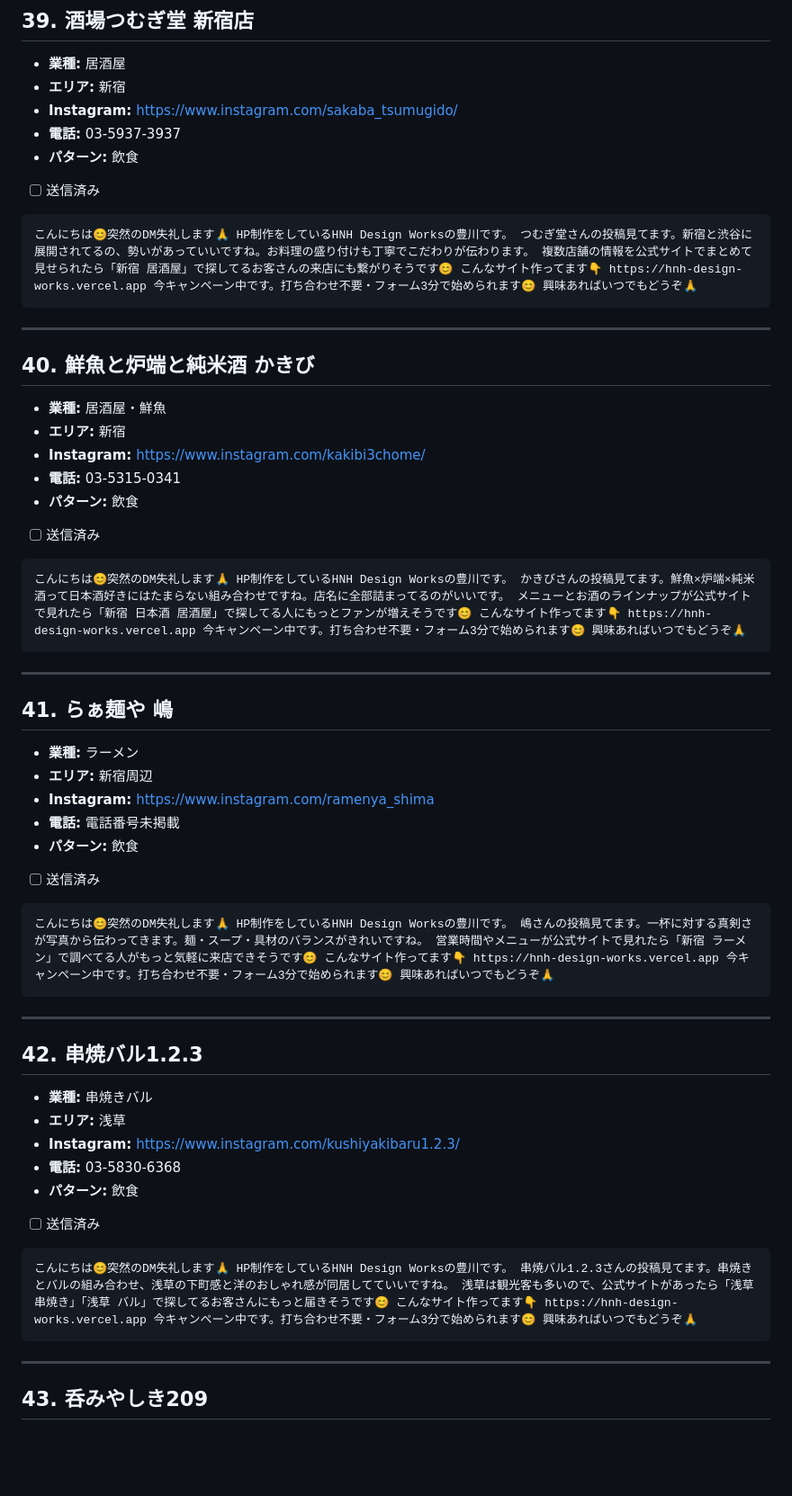
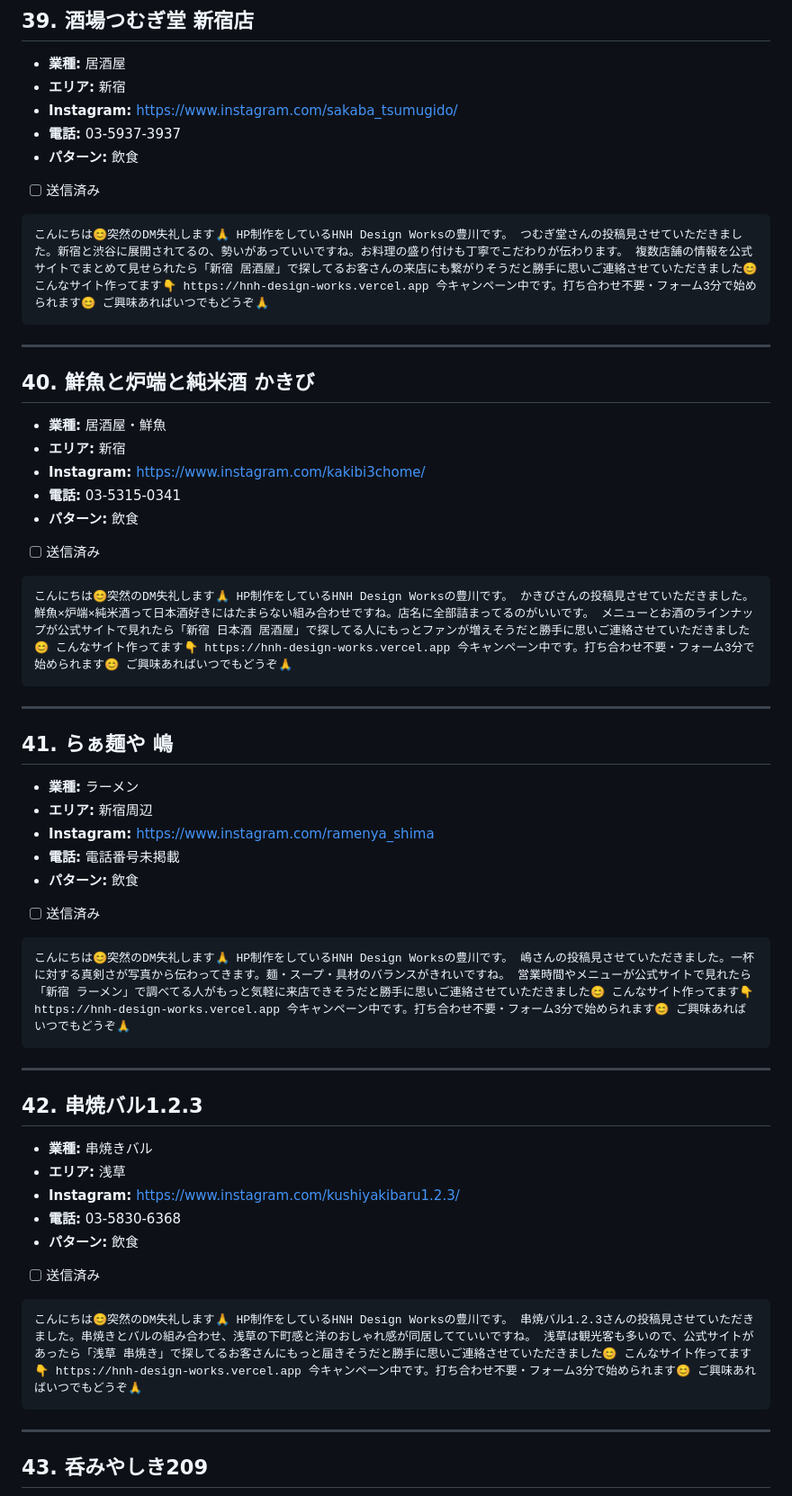
Before and after one commit to nttt-rgb/hnh-design-works-, a Markdown page: campaigns/direct_outreach/dm_send_list.md, the part around one of its changes. Shown at 90% size. Rendered like a GitHub page; blank space fills up the shorter version.

````diff
--- a/campaigns/direct_outreach/dm_send_list.md
+++ b/campaigns/direct_outreach/dm_send_list.md
@@ -585,7 +585,7 @@
 - [ ] 送信済み
 
 ```
-こんにちは😊突然のDM失礼します🙏 HP制作をしているHNH Design Worksの豊川です。 つむぎ堂さんの投稿見てます。新宿と渋谷に展開されてるの、勢いがあっていいですね。お料理の盛り付けも丁寧でこだわりが伝わります。 複数店舗の情報を公式サイトでまとめて見せられたら「新宿 居酒屋」で探してるお客さんの来店にも繋がりそうです😊 こんなサイト作ってます👇 https://hnh-design-works.vercel.app 今キャンペーン中です。打ち合わせ不要・フォーム3分で始められます😊 興味あればいつでもどうぞ🙏
+こんにちは😊突然のDM失礼します🙏 HP制作をしているHNH Design Worksの豊川です。 つむぎ堂さんの投稿見させていただきました。新宿と渋谷に展開されてるの、勢いがあっていいですね。お料理の盛り付けも丁寧でこだわりが伝わります。 複数店舗の情報を公式サイトでまとめて見せられたら「新宿 居酒屋」で探してるお客さんの来店にも繋がりそうだと勝手に思いご連絡させていただきました😊 こんなサイト作ってます👇 https://hnh-design-works.vercel.app 今キャンペーン中です。打ち合わせ不要・フォーム3分で始められます😊 ご興味あればいつでもどうぞ🙏
 ```
 
 ---
@@ -600,7 +600,7 @@
 - [ ] 送信済み
 
 ```
-こんにちは😊突然のDM失礼します🙏 HP制作をしているHNH Design Worksの豊川です。 かきびさんの投稿見てます。鮮魚×炉端×純米酒って日本酒好きにはたまらない組み合わせですね。店名に全部詰まってるのがいいです。 メニューとお酒のラインナップが公式サイトで見れたら「新宿 日本酒 居酒屋」で探してる人にもっとファンが増えそうです😊 こんなサイト作ってます👇 https://hnh-design-works.vercel.app 今キャンペーン中です。打ち合わせ不要・フォーム3分で始められます😊 興味あればいつでもどうぞ🙏
+こんにちは😊突然のDM失礼します🙏 HP制作をしているHNH Design Worksの豊川です。 かきびさんの投稿見させていただきました。鮮魚×炉端×純米酒って日本酒好きにはたまらない組み合わせですね。店名に全部詰まってるのがいいです。 メニューとお酒のラインナップが公式サイトで見れたら「新宿 日本酒 居酒屋」で探してる人にもっとファンが増えそうだと勝手に思いご連絡させていただきました😊 こんなサイト作ってます👇 https://hnh-design-works.vercel.app 今キャンペーン中です。打ち合わせ不要・フォーム3分で始められます😊 ご興味あればいつでもどうぞ🙏
 ```
 
 ---
@@ -615,7 +615,7 @@
 - [ ] 送信済み
 
 ```
-こんにちは😊突然のDM失礼します🙏 HP制作をしているHNH Design Worksの豊川です。 嶋さんの投稿見てます。一杯に対する真剣さが写真から伝わってきます。麺・スープ・具材のバランスがきれいですね。 営業時間やメニューが公式サイトで見れたら「新宿 ラーメン」で調べてる人がもっと気軽に来店できそうです😊 こんなサイト作ってます👇 https://hnh-design-works.vercel.app 今キャンペーン中です。打ち合わせ不要・フォーム3分で始められます😊 興味あればいつでもどうぞ🙏
+こんにちは😊突然のDM失礼します🙏 HP制作をしているHNH Design Worksの豊川です。 嶋さんの投稿見させていただきました。一杯に対する真剣さが写真から伝わってきます。麺・スープ・具材のバランスがきれいですね。 営業時間やメニューが公式サイトで見れたら「新宿 ラーメン」で調べてる人がもっと気軽に来店できそうだと勝手に思いご連絡させていただきました😊 こんなサイト作ってます👇 https://hnh-design-works.vercel.app 今キャンペーン中です。打ち合わせ不要・フォーム3分で始められます😊 ご興味あればいつでもどうぞ🙏
 ```
 
 ---
@@ -630,7 +630,7 @@
 - [ ] 送信済み
 
 ```
-こんにちは😊突然のDM失礼します🙏 HP制作をしているHNH Design Worksの豊川です。 串焼バル1.2.3さんの投稿見てます。串焼きとバルの組み合わせ、浅草の下町感と洋のおしゃれ感が同居してていいですね。 浅草は観光客も多いので、公式サイトがあったら「浅草 串焼き」「浅草 バル」で探してるお客さんにもっと届きそうです😊 こんなサイト作ってます👇 https://hnh-design-works.vercel.app 今キャンペーン中です。打ち合わせ不要・フォーム3分で始められます😊 興味あればいつでもどうぞ🙏
+こんにちは😊突然のDM失礼します🙏 HP制作をしているHNH Design Worksの豊川です。 串焼バル1.2.3さんの投稿見させていただきました。串焼きとバルの組み合わせ、浅草の下町感と洋のおしゃれ感が同居してていいですね。 浅草は観光客も多いので、公式サイトがあったら「浅草 串焼き」で探してるお客さんにもっと届きそうだと勝手に思いご連絡させていただきました😊 こんなサイト作ってます👇 https://hnh-design-works.vercel.app 今キャンペーン中です。打ち合わせ不要・フォーム3分で始められます😊 ご興味あればいつでもどうぞ🙏
 ```
 
 ---
````
Also changed, not shown: other parts of campaigns/direct_outreach/dm_send_list.md (+26 -26 lines).
